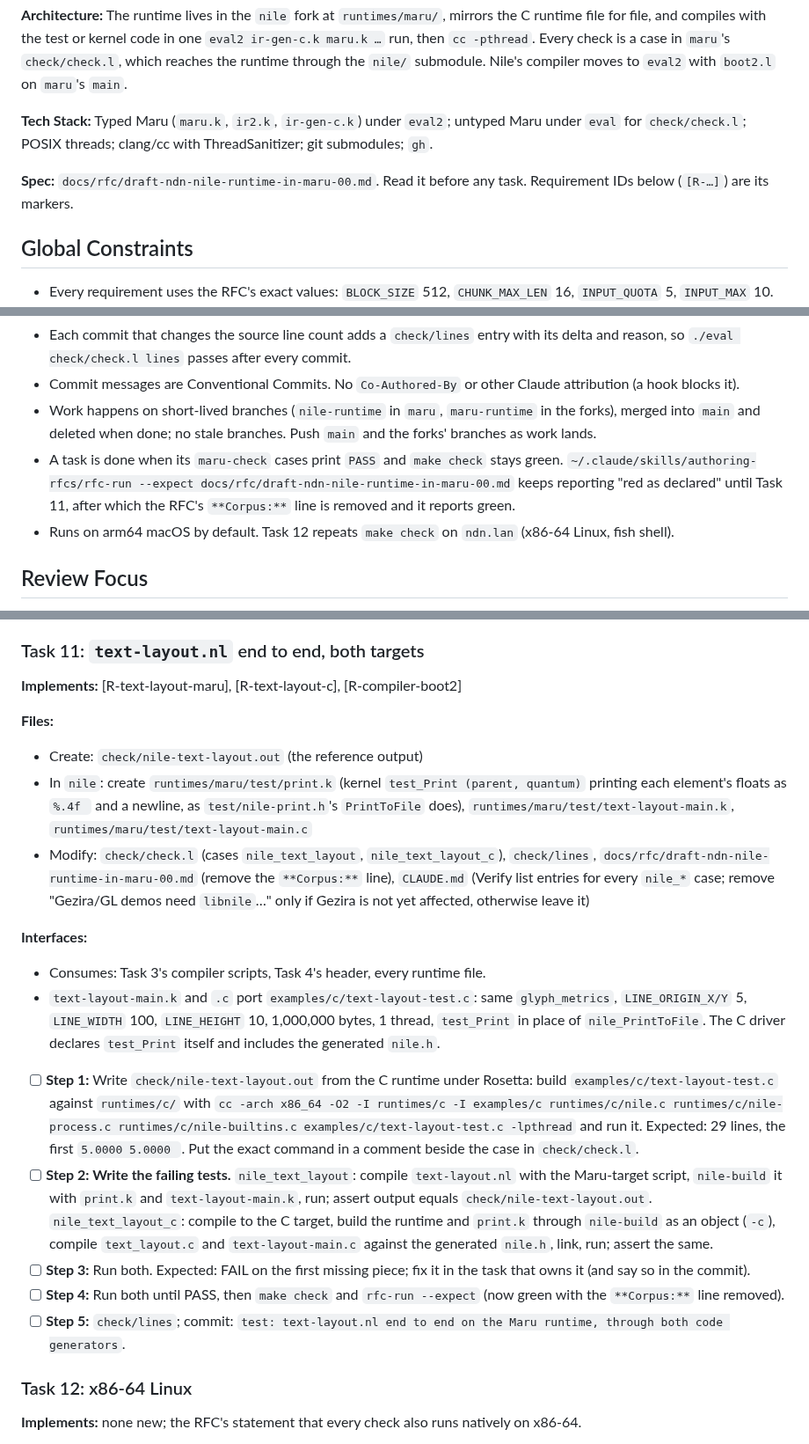
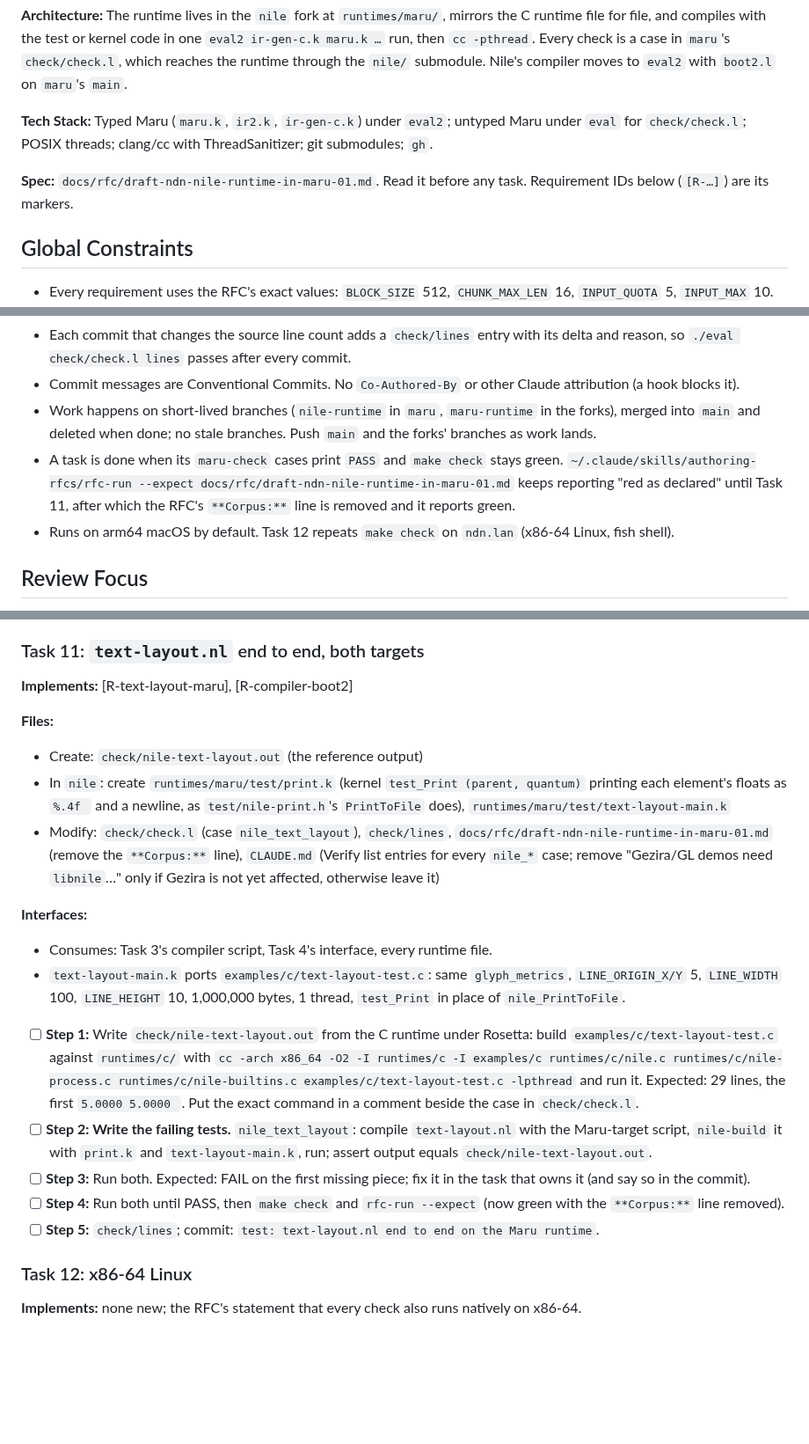
Before and after one commit to nnunley/maru, a Markdown page: docs/plans/2026-10-15-nile-runtime-in-maru.md, 3 parts joined by grey strips. Shown at 88% size. GitHub-like rendering; blank space fills up the shorter version.

```diff
--- a/docs/plans/2026-10-15-nile-runtime-in-maru.md
+++ b/docs/plans/2026-10-15-nile-runtime-in-maru.md
@@ -8,7 +8,7 @@
 
 **Tech Stack:** Typed Maru (`maru.k`, `ir2.k`, `ir-gen-c.k`) under `eval2`; untyped Maru under `eval` for `check/check.l`; POSIX threads; clang/cc with ThreadSanitizer; git submodules; `gh`.
 
-**Spec:** `docs/rfc/draft-ndn-nile-runtime-in-maru-00.md`. Read it before any task. Requirement IDs below (`[R-…]`) are its markers.
+**Spec:** `docs/rfc/draft-ndn-nile-runtime-in-maru-01.md`. Read it before any task. Requirement IDs below (`[R-…]`) are its markers.
 
 ## Global Constraints
 
@@ -18,7 +18,7 @@
 - Each commit that changes the source line count adds a `check/lines` entry with its delta and reason, so `./eval check/check.l lines` passes after every commit.
 - Commit messages are Conventional Commits. No `Co-Authored-By` or other Claude attribution (a hook blocks it).
 - Work happens on short-lived branches (`nile-runtime` in `maru`, `maru-runtime` in the forks), merged into `main` and deleted when done; no stale branches. Push `main` and the forks' branches as work lands.
-- A task is done when its `maru-check` cases print `PASS` and `make check` stays green. `~/.claude/skills/authoring-rfcs/rfc-run --expect docs/rfc/draft-ndn-nile-runtime-in-maru-00.md` keeps reporting "red as declared" until Task 11, after which the RFC's `**Corpus:**` line is removed and it reports green.
+- A task is done when its `maru-check` cases print `PASS` and `make check` stays green. `~/.claude/skills/authoring-rfcs/rfc-run --expect docs/rfc/draft-ndn-nile-runtime-in-maru-01.md` keeps reporting "red as declared" until Task 11, after which the RFC's `**Corpus:**` line is removed and it reports green.
 - Runs on arm64 macOS by default. Task 12 repeats `make check` on `ndn.lan` (x86-64 Linux, fish shell).
 
 ## Review Focus
@@ -234,22 +233,22 @@ The full set `eval2` dropped and `boot2.l` lacks is: `allocate-atomic array-comp
 
 ### Task 11: `text-layout.nl` end to end, both targets
 
-**Implements:** [R-text-layout-maru], [R-text-layout-c], [R-compiler-boot2]
+**Implements:** [R-text-layout-maru], [R-compiler-boot2]
 
 **Files:**
 - Create: `check/nile-text-layout.out` (the reference output)
-- In `nile`: create `runtimes/maru/test/print.k` (kernel `test_Print (parent, quantum)` printing each element's floats as `%.4f ` and a newline, as `test/nile-print.h`'s `PrintToFile` does), `runtimes/maru/test/text-layout-main.k`, `runtimes/maru/test/text-layout-main.c`
-- Modify: `check/check.l` (cases `nile_text_layout`, `nile_text_layout_c`), `check/lines`, `docs/rfc/draft-ndn-nile-runtime-in-maru-00.md` (remove the `**Corpus:**` line), `CLAUDE.md` (Verify list entries for every `nile_*` case; remove "Gezira/GL demos need `libnile`…" only if Gezira is not yet affected, otherwise leave it)
+- In `nile`: create `runtimes/maru/test/print.k` (kernel `test_Print (parent, quantum)` printing each element's floats as `%.4f ` and a newline, as `test/nile-print.h`'s `PrintToFile` does), `runtimes/maru/test/text-layout-main.k`
+- Modify: `check/check.l` (case `nile_text_layout`), `check/lines`, `docs/rfc/draft-ndn-nile-runtime-in-maru-01.md` (remove the `**Corpus:**` line), `CLAUDE.md` (Verify list entries for every `nile_*` case; remove "Gezira/GL demos need `libnile`…" only if Gezira is not yet affected, otherwise leave it)
 
 **Interfaces:**
-- Consumes: Task 3's compiler scripts, Task 4's header, every runtime file.
-- `text-layout-main.k` and `.c` port `examples/c/text-layout-test.c`: same `glyph_metrics`, `LINE_ORIGIN_X/Y` 5, `LINE_WIDTH` 100, `LINE_HEIGHT` 10, 1,000,000 bytes, 1 thread, `test_Print` in place of `nile_PrintToFile`. The C driver declares `test_Print` itself and includes the generated `nile.h`.
+- Consumes: Task 3's compiler script, Task 4's interface, every runtime file.
+- `text-layout-main.k` ports `examples/c/text-layout-test.c`: same `glyph_metrics`, `LINE_ORIGIN_X/Y` 5, `LINE_WIDTH` 100, `LINE_HEIGHT` 10, 1,000,000 bytes, 1 thread, `test_Print` in place of `nile_PrintToFile`.
 
 - [ ] **Step 1:** Write `check/nile-text-layout.out` from the C runtime under Rosetta: build `examples/c/text-layout-test.c` against `runtimes/c/` with `cc -arch x86_64 -O2 -I runtimes/c -I examples/c runtimes/c/nile.c runtimes/c/nile-process.c runtimes/c/nile-builtins.c examples/c/text-layout-test.c -lpthread` and run it. Expected: 29 lines, the first `5.0000 5.0000 `. Put the exact command in a comment beside the case in `check/check.l`.
-- [ ] **Step 2: Write the failing tests.** `nile_text_layout`: compile `text-layout.nl` with the Maru-target script, `nile-build` it with `print.k` and `text-layout-main.k`, run; assert output equals `check/nile-text-layout.out`. `nile_text_layout_c`: compile to the C target, build the runtime and `print.k` through `nile-build` as an object (`-c`), compile `text_layout.c` and `text-layout-main.c` against the generated `nile.h`, link, run; assert the same.
+- [ ] **Step 2: Write the failing tests.** `nile_text_layout`: compile `text-layout.nl` with the Maru-target script, `nile-build` it with `print.k` and `text-layout-main.k`, run; assert output equals `check/nile-text-layout.out`.
 - [ ] **Step 3:** Run both. Expected: FAIL on the first missing piece; fix it in the task that owns it (and say so in the commit).
 - [ ] **Step 4:** Run both until PASS, then `make check` and `rfc-run --expect` (now green with the `**Corpus:**` line removed).
-- [ ] **Step 5:** `check/lines`; commit: `test: text-layout.nl end to end on the Maru runtime, through both code generators`.
+- [ ] **Step 5:** `check/lines`; commit: `test: text-layout.nl end to end on the Maru runtime`.
 
 ### Task 12: x86-64 Linux
 
```
Also changed, not shown: other parts of docs/plans/2026-10-15-nile-runtime-in-maru.md (+13 -14 lines), docs/rfc/draft-ndn-nile-runtime-in-maru-01.md (renamed from docs/rfc/draft-ndn-nile-runtime-in-maru-00.md, +64 -58 lines).
